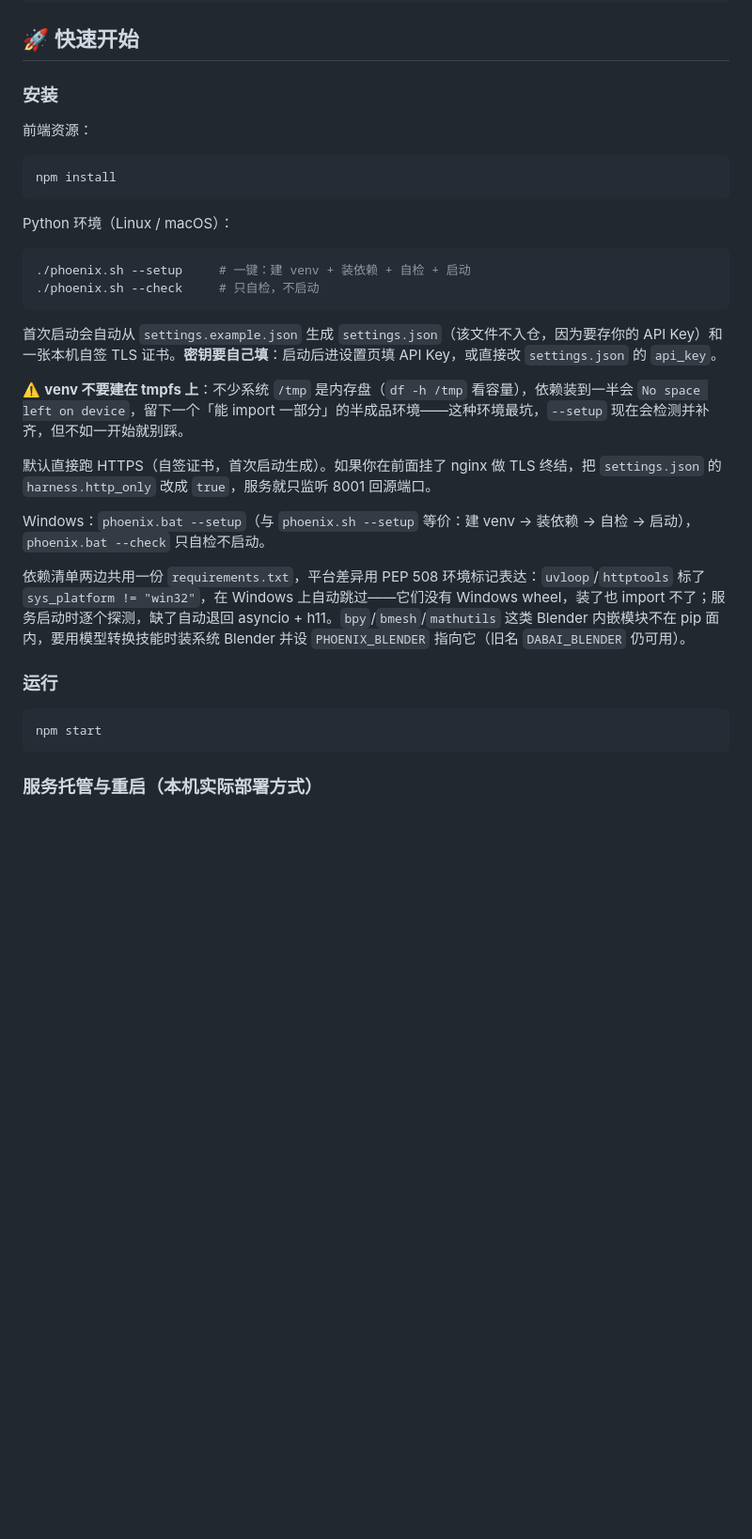
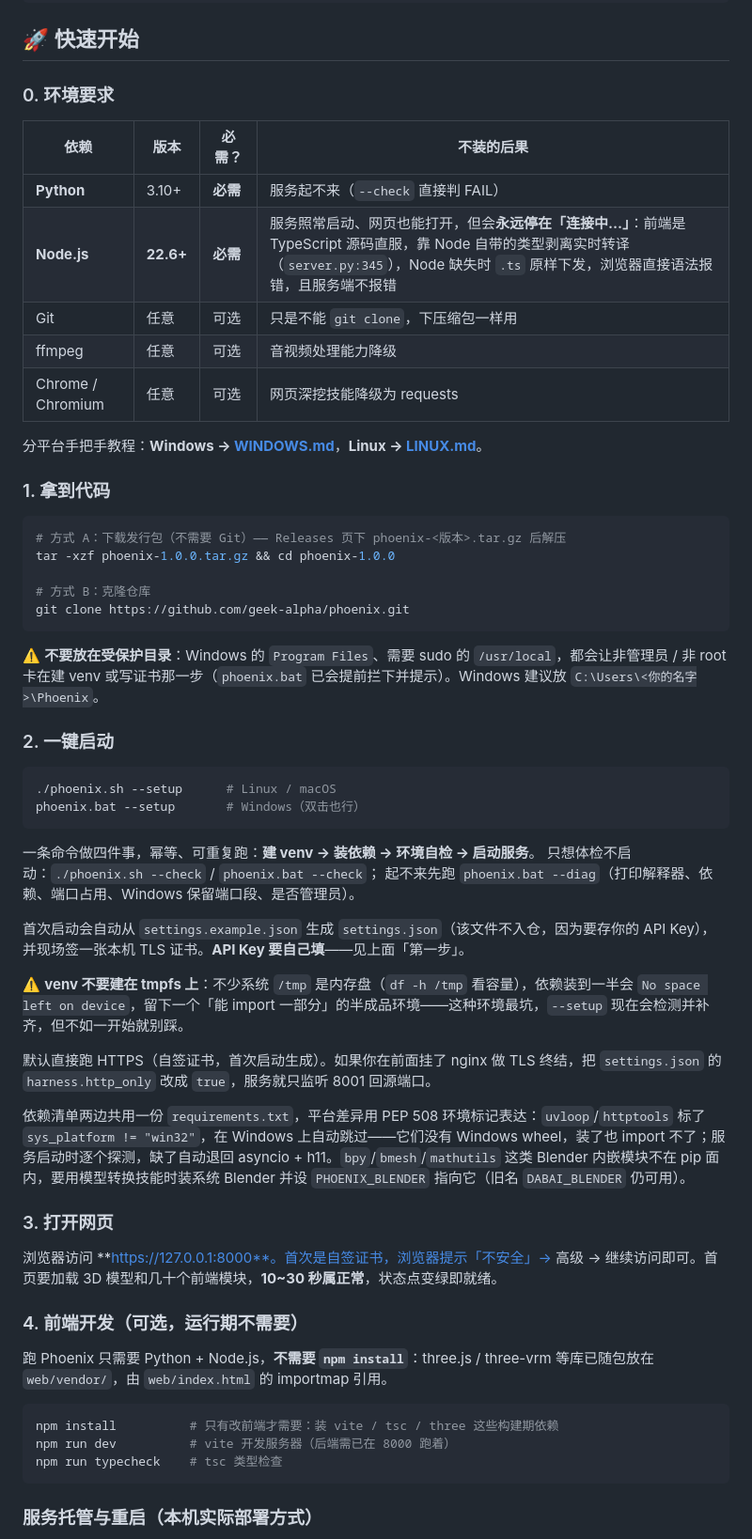
Before and after one commit to geek-alpha/phoenix, a Markdown page: README.md, the part around the change printed below. Shown: that part at 94% size. Drawn GitHub-style; blank space fills up the shorter version.

````diff
--- a/README.md
+++ b/README.md
@@ -28,35 +60,61 @@ mkdir skills/my_skill
 
 ## 🚀 快速开始
 
-### 安装
+### 0. 环境要求
 
-前端资源：
+| 依赖 | 版本 | 必需？ | 不装的后果 |
+| --- | --- | --- | --- |
+| **Python** | 3.10+ | **必需** | 服务起不来（`--check` 直接判 FAIL） |
+| **Node.js** | **22.6+** | **必需** | 服务照常启动、网页也能打开，但会**永远停在「连接中…」**：前端是 TypeScript 源码直服，靠 Node 自带的类型剥离实时转译（`server.py:345`），Node 缺失时 `.ts` 原样下发，浏览器直接语法报错，且服务端不报错 |
+| Git | 任意 | 可选 | 只是不能 `git clone`，下压缩包一样用 |
+| ffmpeg | 任意 | 可选 | 音视频处理能力降级 |
+| Chrome / Chromium | 任意 | 可选 | 网页深挖技能降级为 requests |
+
+分平台手把手教程：**Windows → [WINDOWS.md](WINDOWS.md)**，**Linux → [LINUX.md](LINUX.md)**。
+
+### 1. 拿到代码
 
 ```bash
-npm install
+# 方式 A：下载发行包（不需要 Git）—— Releases 页下 phoenix-<版本>.tar.gz 后解压
+tar -xzf phoenix-1.0.0.tar.gz && cd phoenix-1.0.0
+
+# 方式 B：克隆仓库
+git clone https://github.com/geek-alpha/phoenix.git
 ```
 
-Python 环境（Linux / macOS）：
+⚠️ **不要放在受保护目录**：Windows 的 `Program Files`、需要 sudo 的 `/usr/local`，都会让非管理员 / 非 root 卡在建 venv 或写证书那一步（`phoenix.bat` 已会提前拦下并提示）。Windows 建议放 `C:\Users\<你的名字>\Phoenix`。
+
+### 2. 一键启动
 
 ```bash
-./phoenix.sh --setup     # 一键：建 venv + 装依赖 + 自检 + 启动
-./phoenix.sh --check     # 只自检，不启动
+./phoenix.sh --setup      # Linux / macOS
+phoenix.bat --setup       # Windows（双击也行）
 ```
 
-首次启动会自动从 `settings.example.json` 生成 `settings.json`（该文件不入仓，因为要存你的 API Key）和一张本机自签 TLS 证书。**密钥要自己填**：启动后进设置页填 API Key，或直接改 `settings.json` 的 `api_key`。
+一条命令做四件事，幂等、可重复跑：**建 venv → 装依赖 → 环境自检 → 启动服务**。
+只想体检不启动：`./phoenix.sh --check` / `phoenix.bat --check`；
+起不来先跑 `phoenix.bat --diag`（打印解释器、依赖、端口占用、Windows 保留端口段、是否管理员）。
+
+首次启动会自动从 `settings.example.json` 生成 `settings.json`（该文件不入仓，因为要存你的 API Key），并现场签一张本机 TLS 证书。**API Key 要自己填**——见上面「第一步」。
 
 ⚠️ **venv 不要建在 tmpfs 上**：不少系统 `/tmp` 是内存盘（`df -h /tmp` 看容量），依赖装到一半会 `No space left on device`，留下一个「能 import 一部分」的半成品环境——这种环境最坑，`--setup` 现在会检测并补齐，但不如一开始就别踩。
 
 默认直接跑 HTTPS（自签证书，首次启动生成）。如果你在前面挂了 nginx 做 TLS 终结，把 `settings.json` 的 `harness.http_only` 改成 `true`，服务就只监听 8001 回源端口。
 
-Windows：`phoenix.bat --setup`（与 `phoenix.sh --setup` 等价：建 venv → 装依赖 → 自检 → 启动），`phoenix.bat --check` 只自检不启动。
-
 依赖清单两边共用一份 `requirements.txt`，平台差异用 PEP 508 环境标记表达：`uvloop`/`httptools` 标了 `sys_platform != "win32"`，在 Windows 上自动跳过——它们没有 Windows wheel，装了也 import 不了；服务启动时逐个探测，缺了自动退回 asyncio + h11。`bpy`/`bmesh`/`mathutils` 这类 Blender 内嵌模块不在 pip 面内，要用模型转换技能时装系统 Blender 并设 `PHOENIX_BLENDER` 指向它（旧名 `DABAI_BLENDER` 仍可用）。
 
-### 运行
+### 3. 打开网页
+
+浏览器访问 **https://127.0.0.1:8000**。首次是自签证书，浏览器提示「不安全」→ 高级 → 继续访问即可。首页要加载 3D 模型和几十个前端模块，**10~30 秒属正常**，状态点变绿即就绪。
+
+### 4. 前端开发（可选，运行期不需要）
+
+跑 Phoenix 只需要 Python + Node.js，**不需要 `npm install`**：three.js / three-vrm 等库已随包放在 `web/vendor/`，由 `web/index.html` 的 importmap 引用。
 
 ```bash
-npm start
+npm install          # 只有改前端才需要：装 vite / tsc / three 这些构建期依赖
+npm run dev          # vite 开发服务器（后端需已在 8000 跑着）
+npm run typecheck    # tsc 类型检查
 ```
 
 ### 服务托管与重启（本机实际部署方式）
````
Also changed, not shown: other parts of README.md (+33 -1 lines), WINDOWS.md (added, +215 -0 lines), docs/images/siliconflow-invite-qr.jpg (added), 2 other files.
